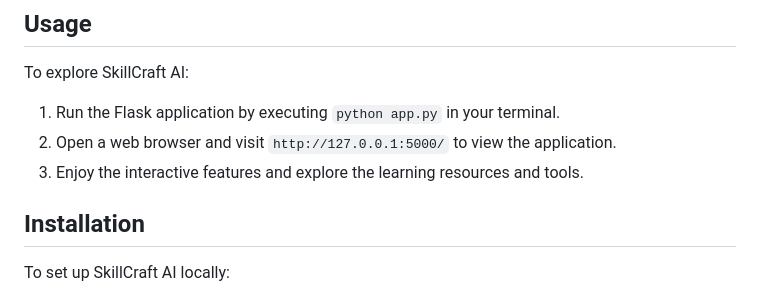
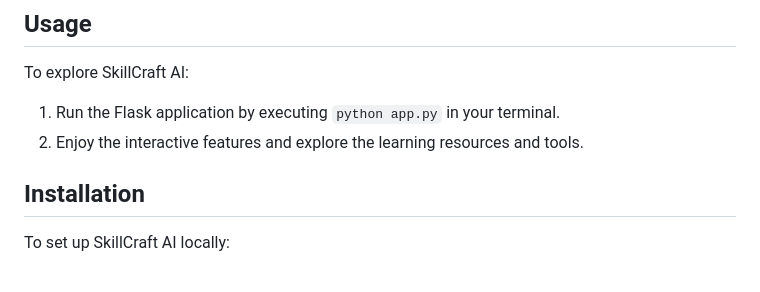
Before and after one commit to Raghuram1784/SkillCraft-AI, a Markdown page: README.md, the part around the change. Drawn GitHub-style.

```diff
--- a/README.md
+++ b/README.md
@@ -36,8 +36,7 @@ SkillCraft AI is an **innovative learning platform** developed using **Python (F
 ## Usage
 To explore SkillCraft AI:
 1. Run the Flask application by executing `python app.py` in your terminal.
-2. Open a web browser and visit `http://127.0.0.1:5000/` to view the application.
-3. Enjoy the interactive features and explore the learning resources and tools.
+2. Enjoy the interactive features and explore the learning resources and tools.
 
 ## Installation
 To set up SkillCraft AI locally:
```
